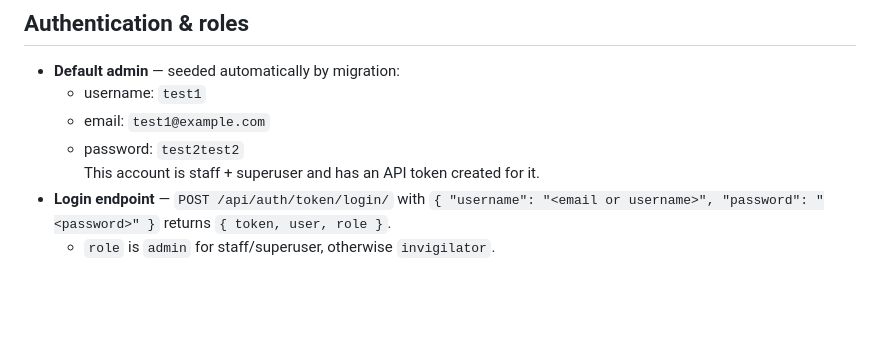
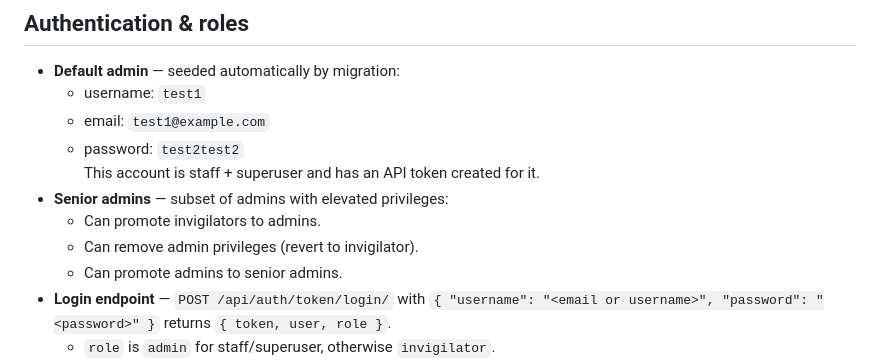
Before and after one commit to davidob05/jh03-main, a Markdown page: README.md, the part around the change. GitHub-like rendering; blank space fills up the shorter version.

Commit message:
updated docs to show this branch's changes

```diff
--- a/README.md
+++ b/README.md
@@ -146,6 +146,10 @@ CI mirrors these commands via `.gitlab-ci.yml`.
   - email: `test1@example.com`
   - password: `test2test2`
   This account is staff + superuser and has an API token created for it.
+- **Senior admins** — subset of admins with elevated privileges:
+  - Can promote invigilators to admins.
+  - Can remove admin privileges (revert to invigilator).
+  - Can promote admins to senior admins.
 - **Login endpoint** — `POST /api/auth/token/login/` with `{ "username": "<email or username>", "password": "<password>" }` returns `{ token, user, role }`.
   - `role` is `admin` for staff/superuser, otherwise `invigilator`.
 - **Who can access what**
```
